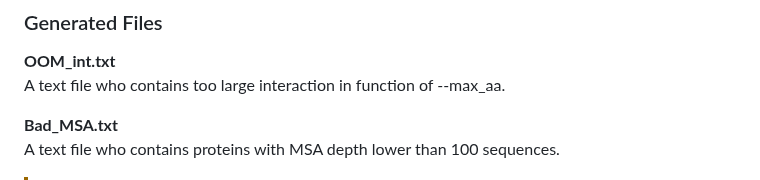
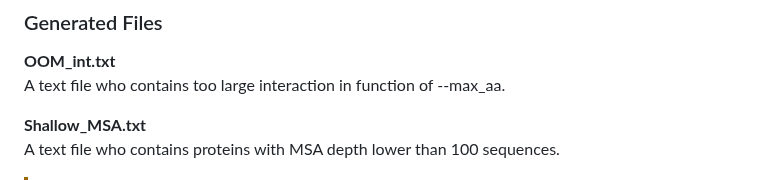
Before and after one commit to Qrouger/PPIFold, a Markdown page: README.md, the part around the change. Drawn GitHub-style.

```diff
--- a/README.md
+++ b/README.md
@@ -133,7 +133,7 @@ The black boxes represent either bad PAE, homo-oligomer or too large total prote
 **OOM_int.txt<br>**
 A text file who contains too large interaction in function of --max_aa.<br>
 
-**Bad_MSA.txt<br>**
+**Shallow_MSA.txt<br>**
 A text file who contains proteins with MSA depth lower than 100 sequences.<br>
 > [!WARNING]
 > Result for proteins with less than 100 sequences in MSA is not accurate for validate or invalidate predict PPI.<br>
```
